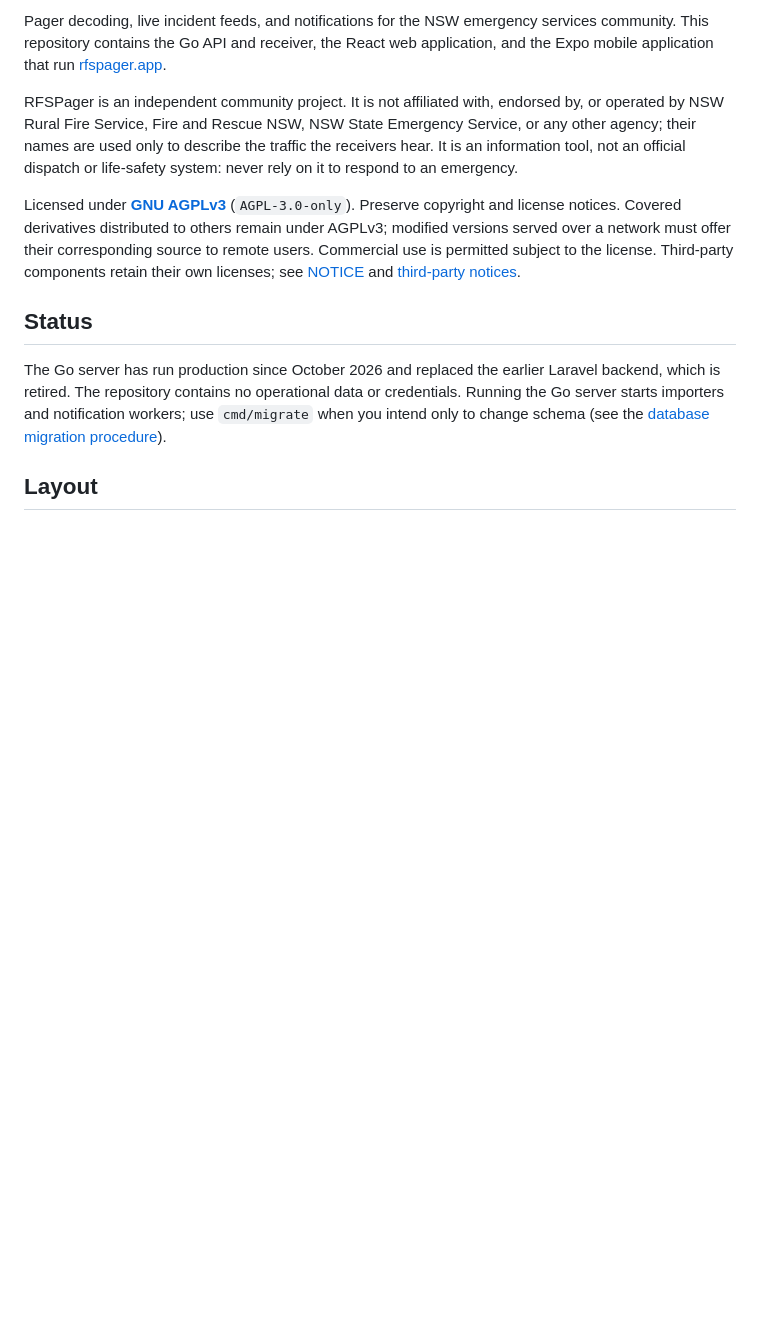
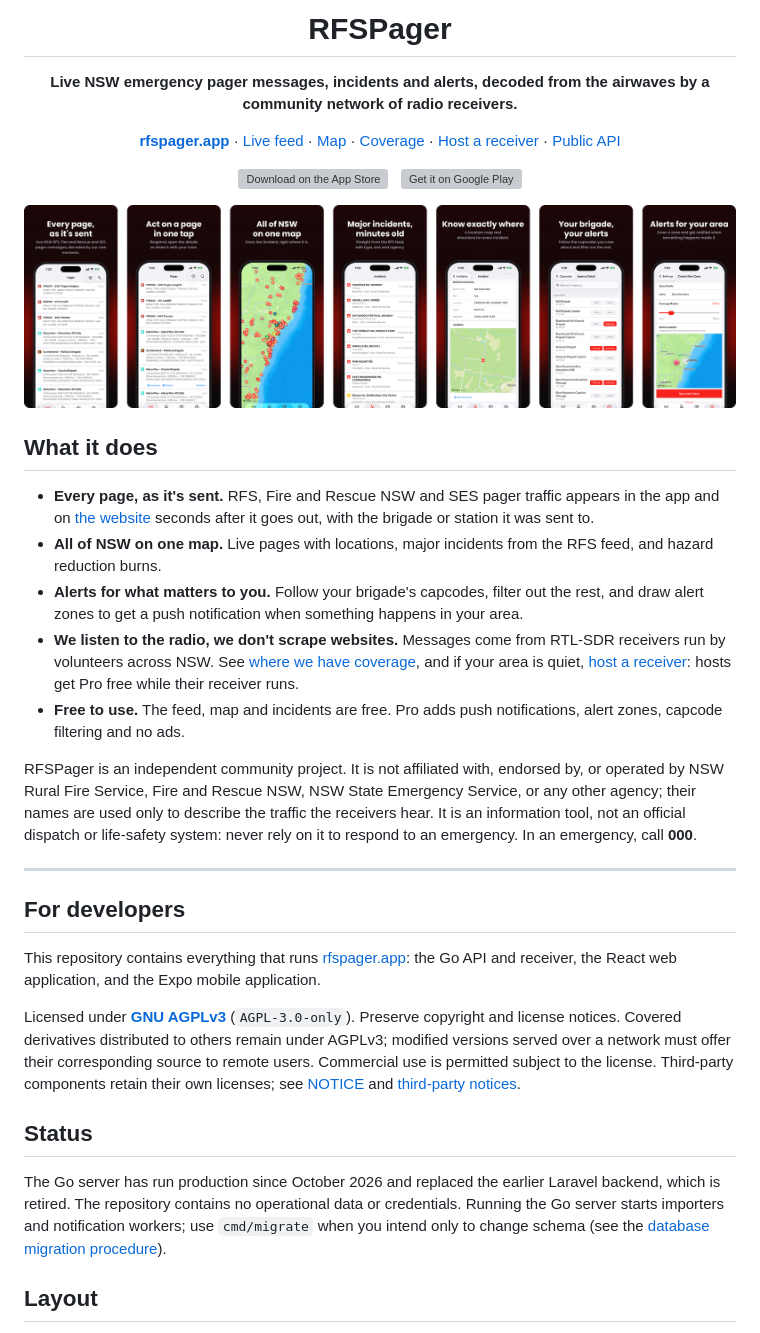
Before and after one commit to The-IT-Dept/rfspager, a Markdown page: README.md, the part around one of its changes. GitHub-like rendering; pictures changed too: docs/images/app-screenshots.png (added); blank space fills up the shorter version; grey boxes are pictures that could not be loaded.

```diff
--- a/README.md
+++ b/README.md
@@ -2,7 +4,44 @@
 
-Pager decoding, live incident feeds, and notifications for the NSW emergency services community. This repository contains the Go API and receiver, the React web application, and the Expo mobile application that run [rfspager.app](https://rfspager.app).
+<h1 align="center">RFSPager</h1>
 
-RFSPager is an independent community project. It is not affiliated with, endorsed by, or operated by NSW Rural Fire Service, Fire and Rescue NSW, NSW State Emergency Service, or any other agency; their names are used only to describe the traffic the receivers hear. It is an information tool, not an official dispatch or life-safety system: never rely on it to respond to an emergency.
+<p align="center">
+  <strong>Live NSW emergency pager messages, incidents and alerts, decoded from the airwaves by a community network of radio receivers.</strong>
+</p>
+
+<p align="center">
+  <a href="https://rfspager.app"><b>rfspager.app</b></a> ·
+  <a href="https://rfspager.app/pager">Live feed</a> ·
+  <a href="https://rfspager.app/map">Map</a> ·
+  <a href="https://rfspager.app/coverage">Coverage</a> ·
+  <a href="https://rfspager.app/host">Host a receiver</a> ·
+  <a href="https://rfspager.app/docs">Public API</a>
+</p>
+
+<p align="center">
+  <a href="https://apps.apple.com/au/app/rfspager/id1568913265"><img src="apps/web/public/images/app_store.svg" height="48" alt="Download on the App Store"></a>
+  &nbsp;
+  <a href="https://play.google.com/store/apps/details?id=io.devlan.rfspager"><img src="apps/web/public/images/play_store.svg" height="48" alt="Get it on Google Play"></a>
+</p>
+
+<p align="center">
+  <img src="docs/images/app-screenshots.png" alt="RFSPager on iPhone: live pager feed, NSW incident map, major incidents, incident detail, capcode alerts and alert zones">
+</p>
+
+## What it does
+
+- **Every page, as it's sent.** RFS, Fire and Rescue NSW and SES pager traffic appears in the app and on [the website](https://rfspager.app/pager) seconds after it goes out, with the brigade or station it was sent to.
+- **All of NSW on one map.** Live pages with locations, major incidents from the RFS feed, and hazard reduction burns.
+- **Alerts for what matters to you.** Follow your brigade's capcodes, filter out the rest, and draw alert zones to get a push notification when something happens in your area.
+- **We listen to the radio, we don't scrape websites.** Messages come from RTL-SDR receivers run by volunteers across NSW. See [where we have coverage](https://rfspager.app/coverage), and if your area is quiet, [host a receiver](https://rfspager.app/host): hosts get Pro free while their receiver runs.
+- **Free to use.** The feed, map and incidents are free. Pro adds push notifications, alert zones, capcode filtering and no ads.
+
+RFSPager is an independent community project. It is not affiliated with, endorsed by, or operated by NSW Rural Fire Service, Fire and Rescue NSW, NSW State Emergency Service, or any other agency; their names are used only to describe the traffic the receivers hear. It is an information tool, not an official dispatch or life-safety system: never rely on it to respond to an emergency. In an emergency, call **000**.
+
+---
+
+## For developers
+
+This repository contains everything that runs [rfspager.app](https://rfspager.app): the Go API and receiver, the React web application, and the Expo mobile application.
 
 Licensed under **[GNU AGPLv3](LICENSE.md)** (`AGPL-3.0-only`). Preserve copyright and license notices. Covered derivatives distributed to others remain under AGPLv3; modified versions served over a network must offer their corresponding source to remote users. Commercial use is permitted subject to the license. Third-party components retain their own licenses; see [NOTICE](NOTICE) and [third-party notices](THIRD_PARTY_NOTICES.md).
 
```
Also changed, not shown: other parts of README.md (+3 -1 lines), docs/mobile-releases.md (+23 -0 lines), 2 other files.
